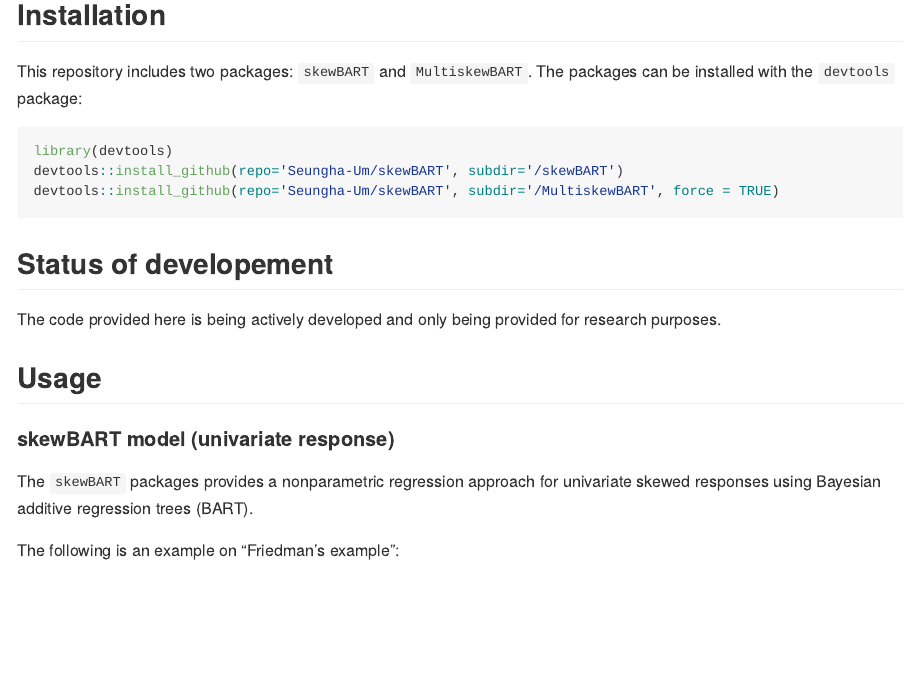
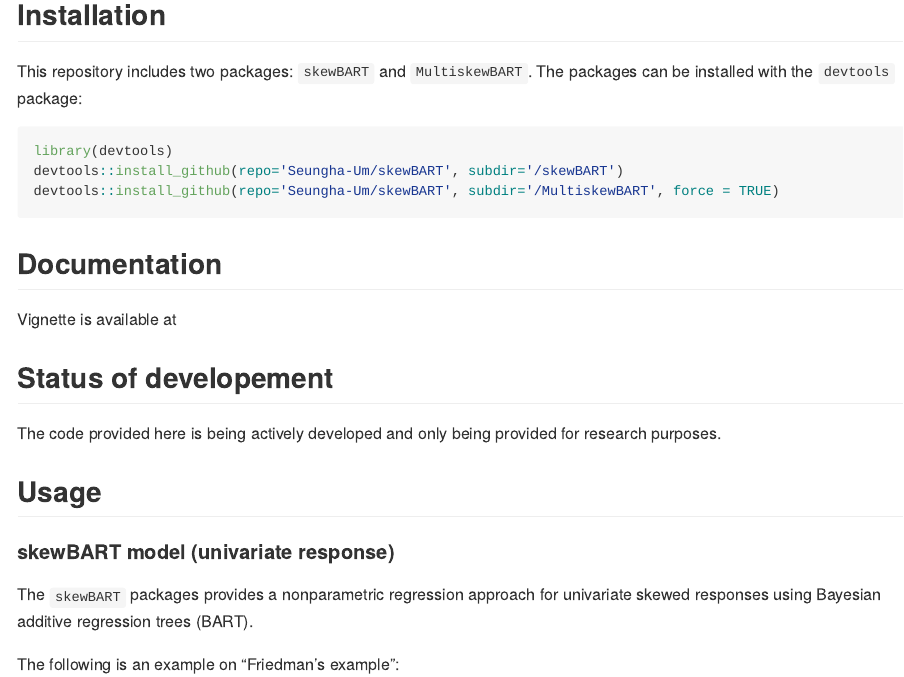
Before and after one commit to bandyopd/skewBART-1, an R Markdown document (README.Rmd): the page in a window 1100 px wide, from 370 px down. Rendered offline with R 4.5, knitr and Pandoc, with nearby package versions.

Commit message:
Update README.Rmd

````diff
--- a/README.Rmd
+++ b/README.Rmd
@@ -26,6 +26,10 @@ library(devtools)
 devtools::install_github(repo='Seungha-Um/skewBART', subdir='/skewBART')
 devtools::install_github(repo='Seungha-Um/skewBART', subdir='/MultiskewBART', force = TRUE)
 ```
+## Documentation
+
+Vignette is available at
+
 
 ## Status of developement
 
````
